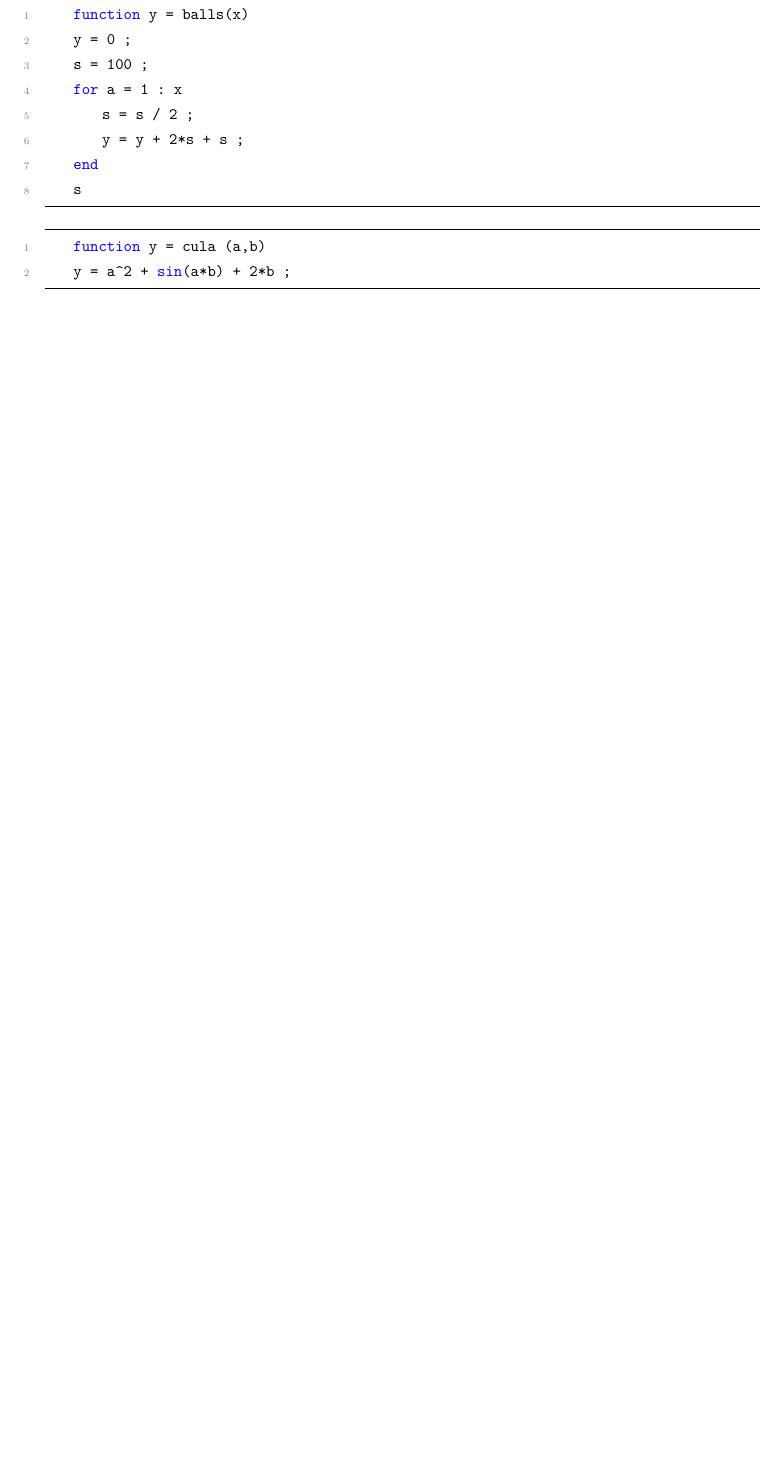
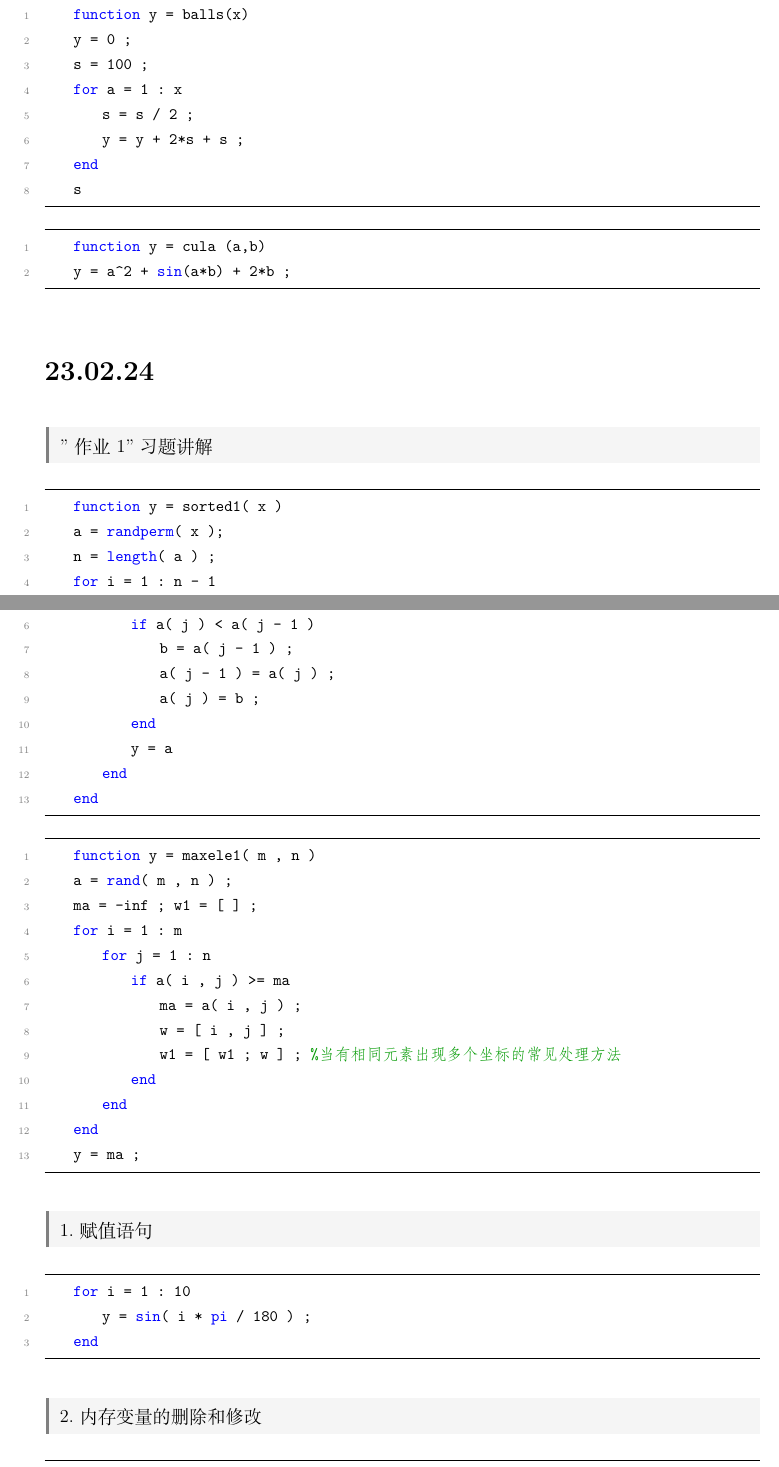
Before and after one commit to Thing-Lee/Notes, a LaTeX document (Notes of MATLAB.tex): part of page 7 of 7 before the commit and two parts of pages 7 and 8 of 10 after it, the two joined at a grey line, cut so that both start at the same text, the shorter picture padded with empty space. Compiled offline with XeLaTeX.

Commit message:
Add files via upload

```diff
--- a/Notes of MATLAB.tex
+++ b/Notes of MATLAB.tex
@@ -395,3 +395,56 @@ C =
     function y = cula (a,b)
     y = a^2 + sin(a*b) + 2*b ;
 \end{lstlisting}
+
+
+
+% -----------------23.02.28------------------
+\noindent \Large \section*{23.02.24} \par \normalsize
+\begin{eg}
+    "作业1"习题讲解
+\end{eg}
+\begin{lstlisting}
+    function y = sorted1( x )
+    a = randperm( x );
+    n = length( a ) ;
+    for i = 1 : n - 1
+        for j = n : -1 : i + 1    %起泡法从后往前排序
+            if a( j ) < a( j - 1 )
+                b = a( j - 1 ) ;
+                a( j - 1 ) = a( j ) ;
+                a( j ) = b ;
+            end
+            y = a
+        end
+    end
+\end{lstlisting}
+\begin{lstlisting}
+    function y = maxele1( m , n )
+    a = rand( m , n ) ;
+    ma = -inf ; w1 = [ ] ;
+    for i = 1 : m
+        for j = 1 : n
+            if a( i , j ) >= ma
+                ma = a( i , j ) ;
+                w = [ i , j ] ;
+                w1 = [ w1 ; w ] ;   %当有相同元素出现多个坐标的常见处理方法
+            end
+        end
+    end
+    y = ma ;
+\end{lstlisting}
+
+\begin{eg}
+    1.赋值语句
+\end{eg}
+\begin{lstlisting}
+    for i = 1 : 10
+        y = sin( i * pi / 180 ) ;
+    end
+\end{lstlisting}
+
+\begin{eg}
+    2.内存变量的删除和修改
+\end{eg}
+\begin{lstlisting}
+    save big.mat    %储存
```
Also changed, not shown: Notes of MATLAB.tex (80 more changed lines).
